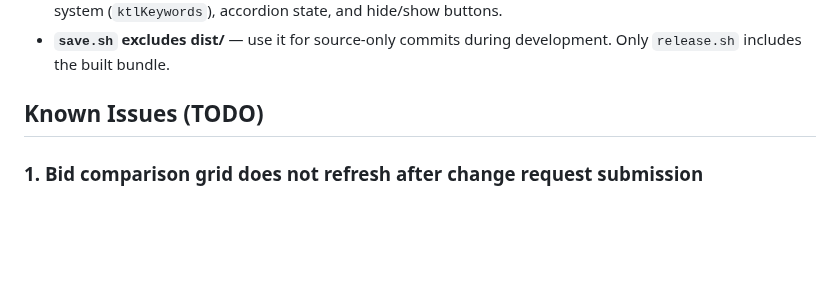
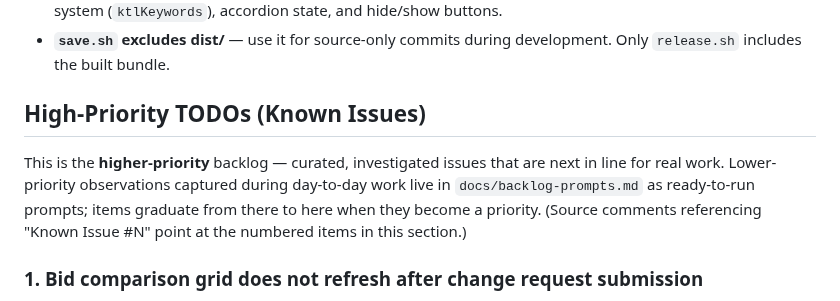
Before and after one commit to mitzvetsia/scw-knack-custom-js, a Markdown page: CLAUDE.md, the part around the change. Drawn GitHub-style; blank space fills up the shorter version.

Commit message:
Add backlog-prompts capture doc; mark CLAUDE.md TODOs as high-priority backlog
https://claude.ai/code/session_01QcJFWeFvDXzeJdoYL4gcEc

```diff
--- a/CLAUDE.md
+++ b/CLAUDE.md
@@ -493,7 +493,13 @@ This is a **copy-paste-and-modify codebase, not a design space.** Every feature
 - **KTL (Knack Toolkit Library)** is loaded alongside this bundle. Some features interact with KTL's keyword system (`ktlKeywords`), accordion state, and hide/show buttons.
 - **`save.sh` excludes dist/** — use it for source-only commits during development. Only `release.sh` includes the built bundle.
 
-## Known Issues (TODO)
+## High-Priority TODOs (Known Issues)
+
+This is the **higher-priority** backlog — curated, investigated issues that are
+next in line for real work. Lower-priority observations captured during day-to-day
+work live in `docs/backlog-prompts.md` as ready-to-run prompts; items graduate
+from there to here when they become a priority. (Source comments referencing
+"Known Issue #N" point at the numbered items in this section.)
 
 ### 1. Bid comparison grid does not refresh after change request submission
 - **Location**: `src/features/bid-review/change-requests.js` → `submitChangeRequest()`
```
Also changed, not shown: docs/backlog-prompts.md (added, +35 -0 lines).
